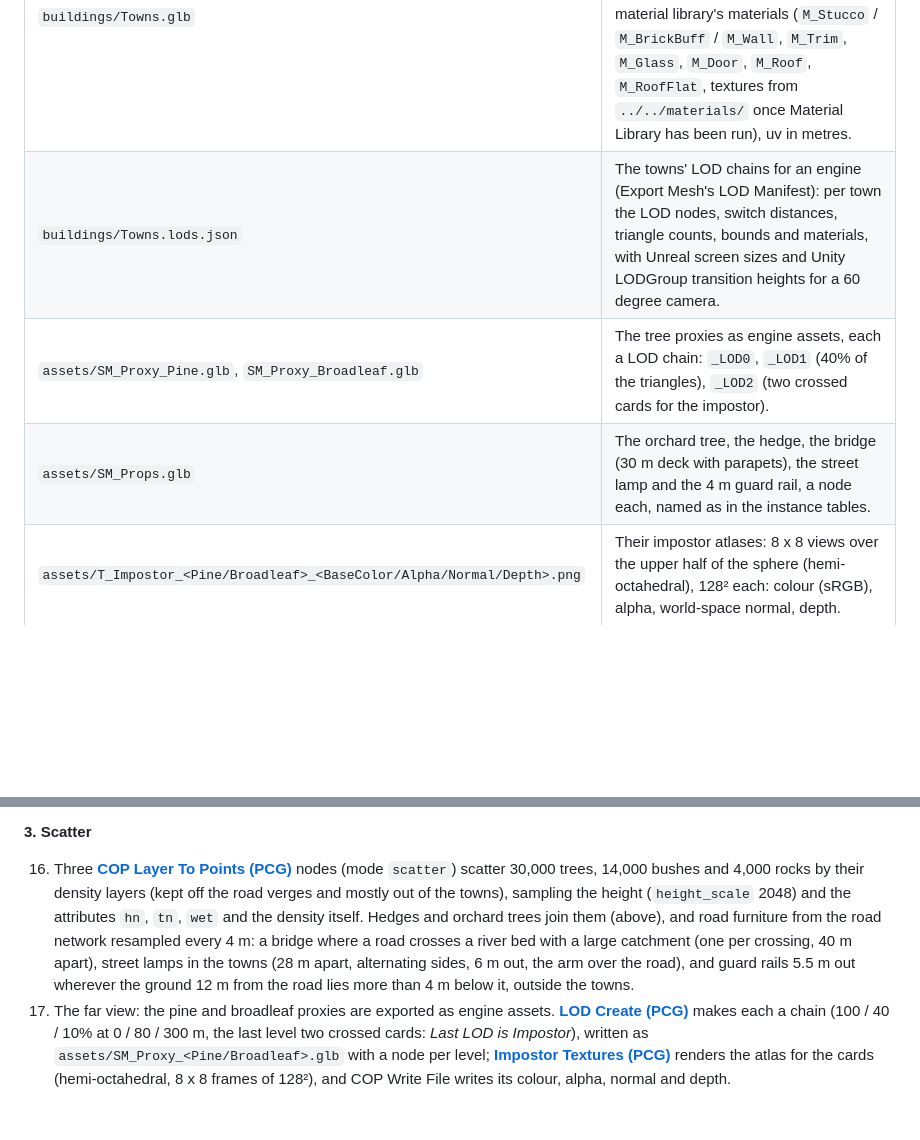
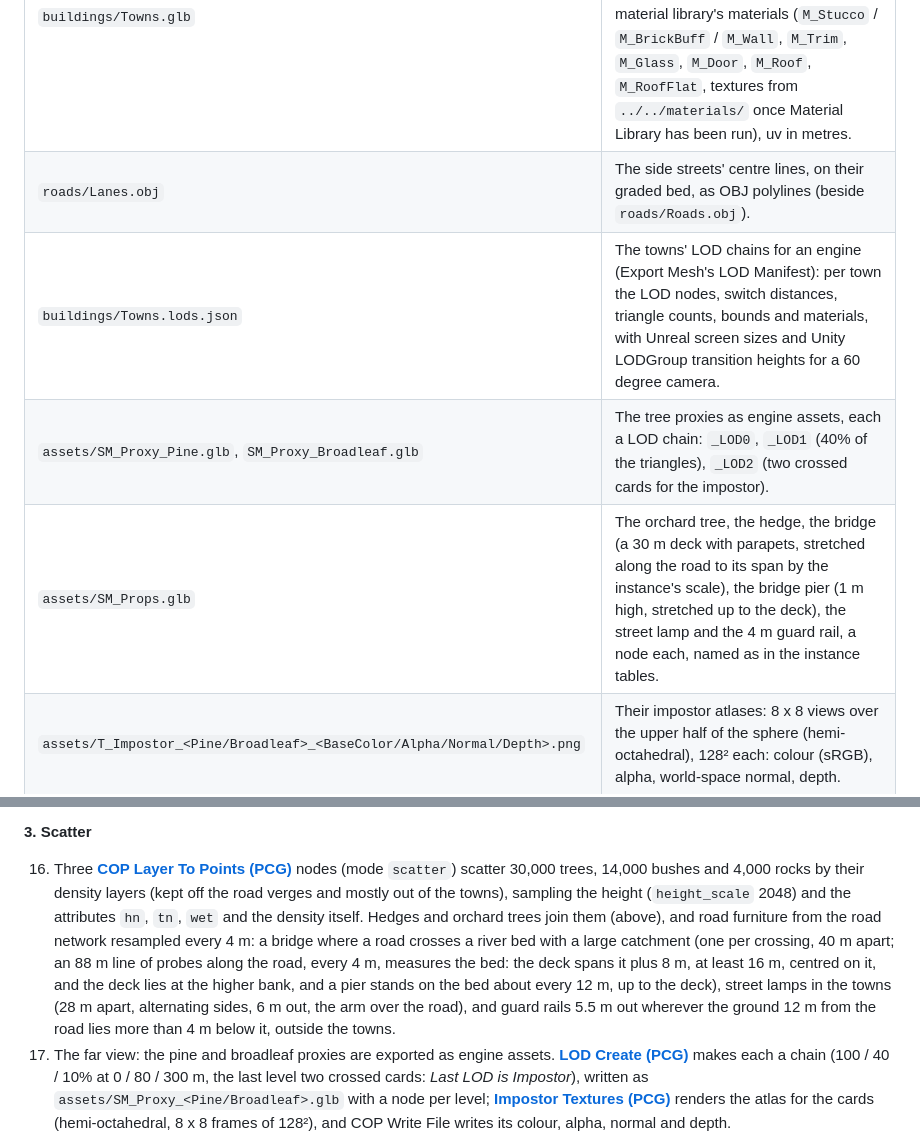
Before and after one commit to fedrov/comfyui_pcg, a Markdown page: docs/examples/pcg_prod_world_tiles.md, 2 parts joined by grey strips. Rendered like a GitHub page; blank space fills up the shorter version.

Commit message:
World tiles: graded lanes, corner lots, cross gables, bridges by span

```diff
--- a/docs/examples/pcg_prod_world_tiles.md
+++ b/docs/examples/pcg_prod_world_tiles.md
@@ -21,9 +21,10 @@ All files go to `output/pcg/world/`.
 | `texture/T_Terrain_Splat{0..3}_x{tx}_y{ty}.png`, `T_Terrain_Macro_x{tx}_y{ty}.png` | The terrain layers' masks at 2 m (2048² over the map, 16 tiles of 512²): four RGBA splat maps, four layers each in the order of the library below (Splat0 = GrassLush, GrassDry, Moss, ForestFloor; Splat1 = Soil, Mud, Gravel, Sand; Splat2 = RockCliff, RockStrata, RockSlab, Road; Splat3 = Crops in R); with the water they sum to 1. The macro map multiplies the layered colour (stored halved: 0.5 = 1x): the 1 m colour over the mean colour of the layers under it, so the painted variation (wet hollows, bleached spurs, stains, ruts) stays. |
 | `texture/layers/T_Layer_<Name>_<Color/Normal_GL/Height/Roughness>.png` | The layer library: thirteen tileable materials (512², one tile = the layer's size: grass 3 m, rock 9-16 m): colour sRGB, OpenGL normal map, height 0..1 for blending by height, roughness. An engine's landscape material samples them under the splat maps. |
 | `buildings/Towns.glb` | The towns' buildings, a node per town and LOD (`Town_01_LOD0` the buildings, `_LOD1` their massing at 400 m, `_LOD2` the massing reduced at 1200 m), in the same frame as the instances; the material library's materials (`M_Stucco` / `M_BrickBuff` / `M_Wall`, `M_Trim`, `M_Glass`, `M_Door`, `M_Roof`, `M_RoofFlat`, textures from `../../materials/` once Material Library has been run), uv in metres. |
+| `roads/Lanes.obj` | The side streets' centre lines, on their graded bed, as OBJ polylines (beside `roads/Roads.obj`). |
 | `buildings/Towns.lods.json` | The towns' LOD chains for an engine (Export Mesh's LOD Manifest): per town the LOD nodes, switch distances, triangle counts, bounds and materials, with Unreal screen sizes and Unity LODGroup transition heights for a 60 degree camera. |
 | `assets/SM_Proxy_Pine.glb`, `SM_Proxy_Broadleaf.glb` | The tree proxies as engine assets, each a LOD chain: `_LOD0`, `_LOD1` (40% of the triangles), `_LOD2` (two crossed cards for the impostor). |
-| `assets/SM_Props.glb` | The orchard tree, the hedge, the bridge (30 m deck with parapets), the street lamp and the 4 m guard rail, a node each, named as in the instance tables. |
+| `assets/SM_Props.glb` | The orchard tree, the hedge, the bridge (a 30 m deck with parapets, stretched along the road to its span by the instance's scale), the bridge pier (1 m high, stretched up to the deck), the street lamp and the 4 m guard rail, a node each, named as in the instance tables. |
 | `assets/T_Impostor_<Pine/Broadleaf>_<BaseColor/Alpha/Normal/Depth>.png` | Their impostor atlases: 8 x 8 views over the upper half of the sphere (hemi-octahedral), 128² each: colour (sRGB), alpha, world-space normal, depth. |
 | `Overview.png` | A lit minimap with the tile borders drawn in yellow. |
 
@@ -70,7 +71,7 @@ All files go to `output/pcg/world/`.
 
 **3. Scatter**
 
-16. Three **[COP Layer To Points (PCG)](../reference/cop-geometry.md#pcg-coplayertopoints)** nodes (mode `scatter`) scatter 30,000 trees, 14,000 bushes and 4,000 rocks by their density layers (kept off the road verges and mostly out of the towns), sampling the height (`height_scale` 2048) and the attributes `hn`, `tn`, `wet` and the density itself. Hedges and orchard trees join them (above), and road furniture from the road network resampled every 4 m: a bridge where a road crosses a river bed with a large catchment (one per crossing, 40 m apart), street lamps in the towns (28 m apart, alternating sides, 6 m out, the arm over the road), and guard rails 5.5 m out wherever the ground 12 m from the road lies more than 4 m below it, outside the towns.
+16. Three **[COP Layer To Points (PCG)](../reference/cop-geometry.md#pcg-coplayertopoints)** nodes (mode `scatter`) scatter 30,000 trees, 14,000 bushes and 4,000 rocks by their density layers (kept off the road verges and mostly out of the towns), sampling the height (`height_scale` 2048) and the attributes `hn`, `tn`, `wet` and the density itself. Hedges and orchard trees join them (above), and road furniture from the road network resampled every 4 m: a bridge where a road crosses a river bed with a large catchment (one per crossing, 40 m apart; an 88 m line of probes along the road, every 4 m, measures the bed: the deck spans it plus 8 m, at least 16 m, centred on it, and the deck lies at the higher bank, and a pier stands on the bed about every 12 m, up to the deck), street lamps in the towns (28 m apart, alternating sides, 6 m out, the arm over the road), and guard rails 5.5 m out wherever the ground 12 m from the road lies more than 4 m below it, outside the towns.
 17. The far view: the pine and broadleaf proxies are exported as engine assets. **[LOD Create (PCG)](../reference/modify.md#pcg-lodcreate)** makes each a chain (100 / 40 / 10% at 0 / 80 / 300 m, the last level two crossed cards: *Last LOD is Impostor*), written as `assets/SM_Proxy_<Pine/Broadleaf>.glb` with a node per level; **[Impostor Textures (PCG)](../reference/render.md#pcg-impostortextures)** renders the atlas for the cards (hemi-octahedral, 8 x 8 frames of 128²), and COP Write File writes its colour, alpha, normal and depth.
 18. One **[Wrangle (PCG)](../reference/attribute.md#pcg-wrangle)** per type picks the asset name and the orientation: trees stand upright with a random rotation (pines higher up, broadleaf lower, mixed in between), bigger deep in the forest and where it is wet, smaller at the edges and toward the tree line; bushes lean a little with the slope; rocks lean 70% towards the slope normal and are sunk by `0.25 * pscale`.
 19. **[Merge (PCG)](../reference/modify.md#pcg-merge)**, **[Transform (PCG)](../reference/modify.md#pcg-transform)** (moves the origin to the north-west corner), and **[Blast (PCG)](../reference/modify.md#pcg-blast)** removes points that fell half a cell outside the terrain (they would create empty extra tiles). **[Export Instances (PCG)](../reference/output.md#pcg-exportinstances)** writes the CSVs in 1024 m tiles.
```
Also changed, not shown: other parts of docs/examples/pcg_prod_world_tiles.md (+2 -2 lines), CHANGELOG.md (+8 -0 lines), docs/reference/generate.md (+9 -3 lines), docs/examples/images/pcg_prod_world_tiles.png, 12 other files.
